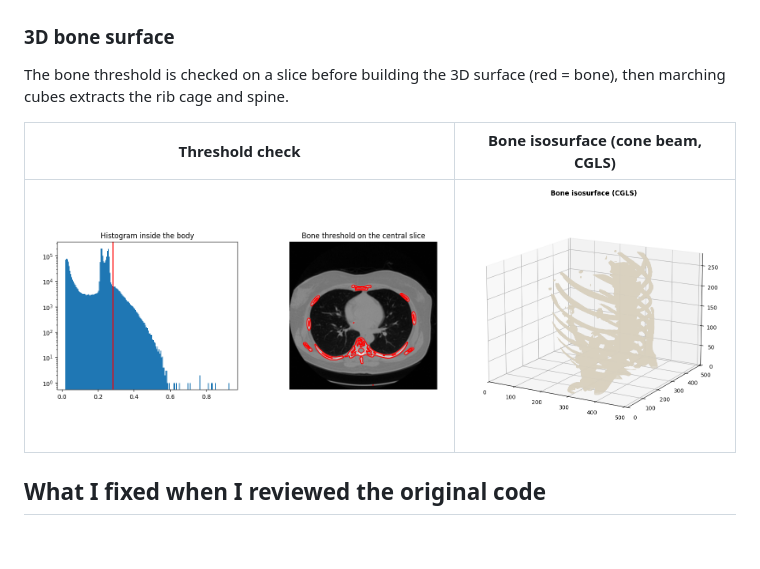
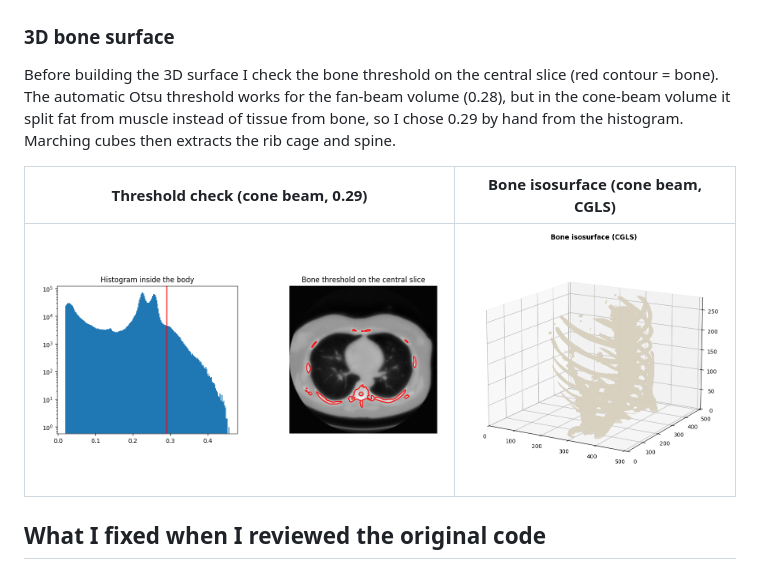
Before and after one commit to diego-dupuy/ct-reconstruction-cuda, a Markdown page: README.md, the part around the change. Drawn GitHub-style; pictures changed too: docs/figures/bone_threshold_check.png; blank space fills up the shorter version.

Commit message:
README: explain the bone threshold choice

```diff
--- a/README.md
+++ b/README.md
@@ -69,10 +69,12 @@ Total GPU time for the whole volume and quality against the original volume:
 
 ### 3D bone surface
 
-The bone threshold is checked on a slice before building the 3D surface (red = bone), then marching cubes
+Before building the 3D surface I check the bone threshold on the central slice (red contour = bone).
+The automatic Otsu threshold works for the fan-beam volume (0.28), but in the cone-beam volume it split fat
+from muscle instead of tissue from bone, so I chose 0.29 by hand from the histogram. Marching cubes then
 extracts the rib cage and spine.
 
-| Threshold check | Bone isosurface (cone beam, CGLS) |
+| Threshold check (cone beam, 0.29) | Bone isosurface (cone beam, CGLS) |
 |---|---|
 | ![](docs/figures/bone_threshold_check.png) | ![](docs/figures/conebeam_isosurface.png) |
 
```
